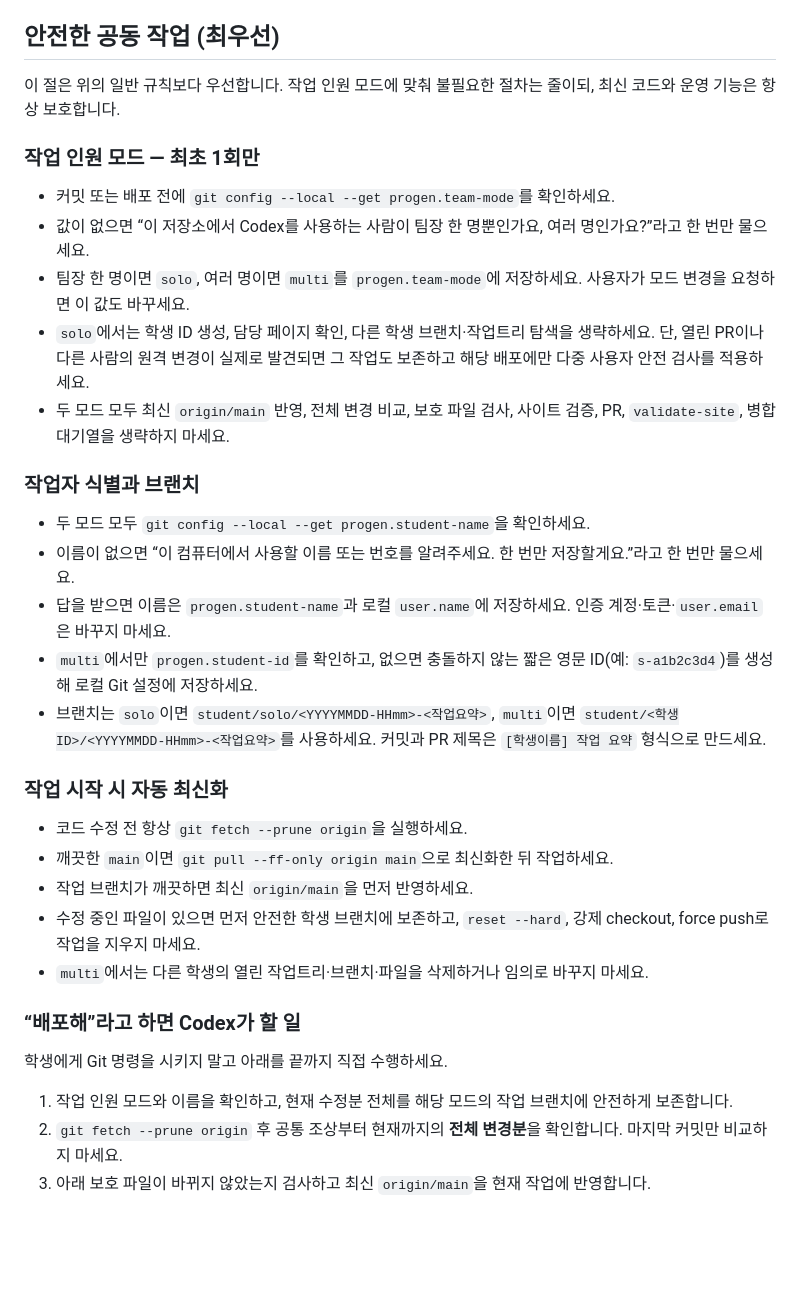
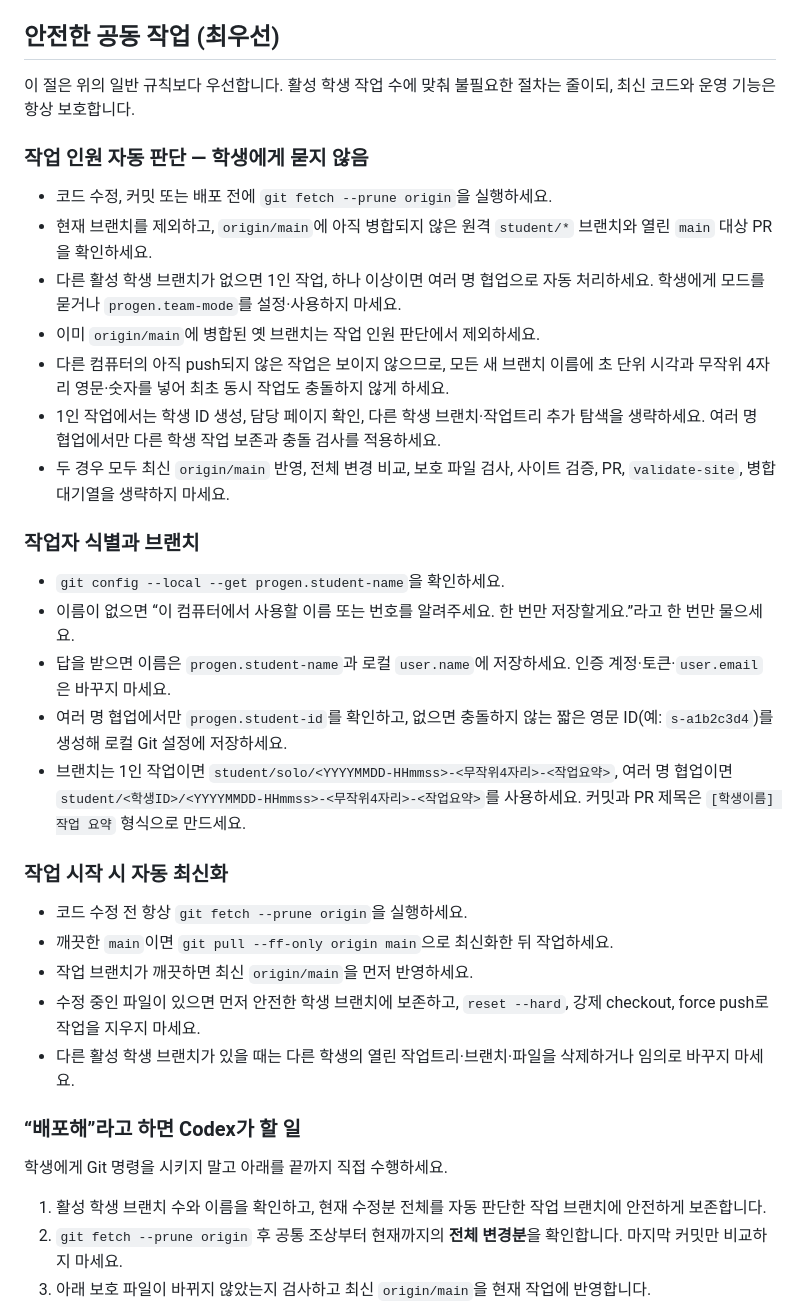
Before and after one commit to progen-ai-kr/seolbaek-vertex, a Markdown page: AGENTS.md, the part around the change. GitHub-like rendering; blank space fills up the shorter version.

Commit message:
chore: auto-detect active student work

```diff
--- a/AGENTS.md
+++ b/AGENTS.md
@@ -70,33 +70,35 @@
 - 학생은 브랜치·PR·병합 명령을 직접 다룰 필요가 없습니다. 아래의 `배포해` 절차를 Codex가 수행합니다.
 
 ## 안전한 공동 작업 (최우선)
-이 절은 위의 일반 규칙보다 우선합니다. 작업 인원 모드에 맞춰 불필요한 절차는 줄이되, 최신 코드와 운영 기능은 항상 보호합니다.
+이 절은 위의 일반 규칙보다 우선합니다. 활성 학생 작업 수에 맞춰 불필요한 절차는 줄이되, 최신 코드와 운영 기능은 항상 보호합니다.
 
-### 작업 인원 모드 — 최초 1회만
-- 커밋 또는 배포 전에 `git config --local --get progen.team-mode`를 확인하세요.
-- 값이 없으면 “이 저장소에서 Codex를 사용하는 사람이 팀장 한 명뿐인가요, 여러 명인가요?”라고 한 번만 물으세요.
-- 팀장 한 명이면 `solo`, 여러 명이면 `multi`를 `progen.team-mode`에 저장하세요. 사용자가 모드 변경을 요청하면 이 값도 바꾸세요.
-- `solo`에서는 학생 ID 생성, 담당 페이지 확인, 다른 학생 브랜치·작업트리 탐색을 생략하세요. 단, 열린 PR이나 다른 사람의 원격 변경이 실제로 발견되면 그 작업도 보존하고 해당 배포에만 다중 사용자 안전 검사를 적용하세요.
-- 두 모드 모두 최신 `origin/main` 반영, 전체 변경 비교, 보호 파일 검사, 사이트 검증, PR, `validate-site`, 병합 대기열을 생략하지 마세요.
+### 작업 인원 자동 판단 — 학생에게 묻지 않음
+- 코드 수정, 커밋 또는 배포 전에 `git fetch --prune origin`을 실행하세요.
+- 현재 브랜치를 제외하고, `origin/main`에 아직 병합되지 않은 원격 `student/*` 브랜치와 열린 `main` 대상 PR을 확인하세요.
+- 다른 활성 학생 브랜치가 없으면 1인 작업, 하나 이상이면 여러 명 협업으로 자동 처리하세요. 학생에게 모드를 묻거나 `progen.team-mode`를 설정·사용하지 마세요.
+- 이미 `origin/main`에 병합된 옛 브랜치는 작업 인원 판단에서 제외하세요.
+- 다른 컴퓨터의 아직 push되지 않은 작업은 보이지 않으므로, 모든 새 브랜치 이름에 초 단위 시각과 무작위 4자리 영문·숫자를 넣어 최초 동시 작업도 충돌하지 않게 하세요.
+- 1인 작업에서는 학생 ID 생성, 담당 페이지 확인, 다른 학생 브랜치·작업트리 추가 탐색을 생략하세요. 여러 명 협업에서만 다른 학생 작업 보존과 충돌 검사를 적용하세요.
+- 두 경우 모두 최신 `origin/main` 반영, 전체 변경 비교, 보호 파일 검사, 사이트 검증, PR, `validate-site`, 병합 대기열을 생략하지 마세요.
 
 ### 작업자 식별과 브랜치
-- 두 모드 모두 `git config --local --get progen.student-name`을 확인하세요.
+- `git config --local --get progen.student-name`을 확인하세요.
 - 이름이 없으면 “이 컴퓨터에서 사용할 이름 또는 번호를 알려주세요. 한 번만 저장할게요.”라고 한 번만 물으세요.
 - 답을 받으면 이름은 `progen.student-name`과 로컬 `user.name`에 저장하세요. 인증 계정·토큰·`user.email`은 바꾸지 마세요.
-- `multi`에서만 `progen.student-id`를 확인하고, 없으면 충돌하지 않는 짧은 영문 ID(예: `s-a1b2c3d4`)를 생성해 로컬 Git 설정에 저장하세요.
-- 브랜치는 `solo`이면 `student/solo/<YYYYMMDD-HHmm>-<작업요약>`, `multi`이면 `student/<학생ID>/<YYYYMMDD-HHmm>-<작업요약>`를 사용하세요. 커밋과 PR 제목은 `[학생이름] 작업 요약` 형식으로 만드세요.
+- 여러 명 협업에서만 `progen.student-id`를 확인하고, 없으면 충돌하지 않는 짧은 영문 ID(예: `s-a1b2c3d4`)를 생성해 로컬 Git 설정에 저장하세요.
+- 브랜치는 1인 작업이면 `student/solo/<YYYYMMDD-HHmmss>-<무작위4자리>-<작업요약>`, 여러 명 협업이면 `student/<학생ID>/<YYYYMMDD-HHmmss>-<무작위4자리>-<작업요약>`를 사용하세요. 커밋과 PR 제목은 `[학생이름] 작업 요약` 형식으로 만드세요.
 
 ### 작업 시작 시 자동 최신화
 - 코드 수정 전 항상 `git fetch --prune origin`을 실행하세요.
 - 깨끗한 `main`이면 `git pull --ff-only origin main`으로 최신화한 뒤 작업하세요.
 - 작업 브랜치가 깨끗하면 최신 `origin/main`을 먼저 반영하세요.
 - 수정 중인 파일이 있으면 먼저 안전한 학생 브랜치에 보존하고, `reset --hard`, 강제 checkout, force push로 작업을 지우지 마세요.
-- `multi`에서는 다른 학생의 열린 작업트리·브랜치·파일을 삭제하거나 임의로 바꾸지 마세요.
+- 다른 활성 학생 브랜치가 있을 때는 다른 학생의 열린 작업트리·브랜치·파일을 삭제하거나 임의로 바꾸지 마세요.
 
 ### “배포해”라고 하면 Codex가 할 일
 학생에게 Git 명령을 시키지 말고 아래를 끝까지 직접 수행하세요.
 
-1. 작업 인원 모드와 이름을 확인하고, 현재 수정분 전체를 해당 모드의 작업 브랜치에 안전하게 보존합니다.
+1. 활성 학생 브랜치 수와 이름을 확인하고, 현재 수정분 전체를 자동 판단한 작업 브랜치에 안전하게 보존합니다.
 2. `git fetch --prune origin` 후 공통 조상부터 현재까지의 **전체 변경분**을 확인합니다. 마지막 커밋만 비교하지 마세요.
 3. 아래 보호 파일이 바뀌지 않았는지 검사하고 최신 `origin/main`을 현재 작업에 반영합니다.
 4. 충돌이 나면 양쪽 의도와 최신 운영 데이터를 확인해 함께 살리는 방향으로 해결합니다. 같은 문구·디자인을 동시에 바꿔 판단할 근거가 없을 때만 배포를 멈추고 학생에게 선택을 묻습니다.
```
